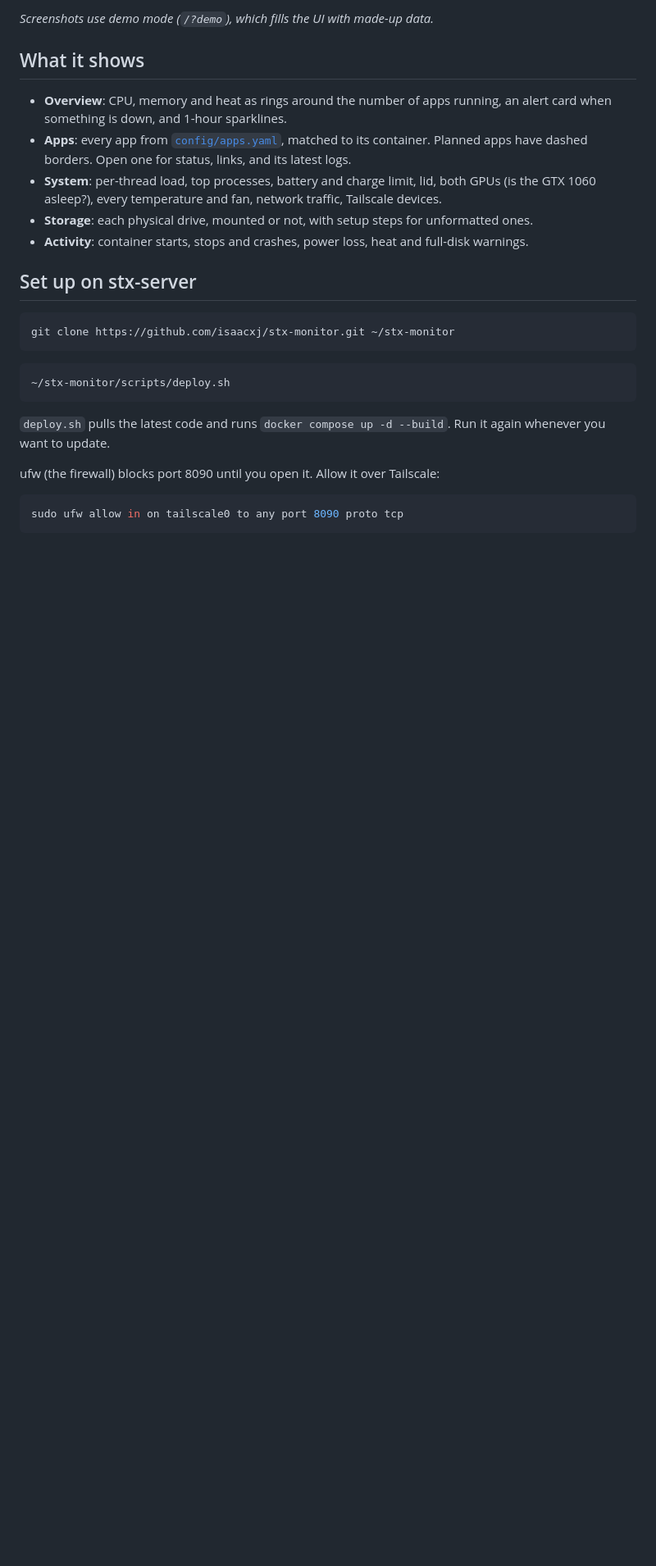
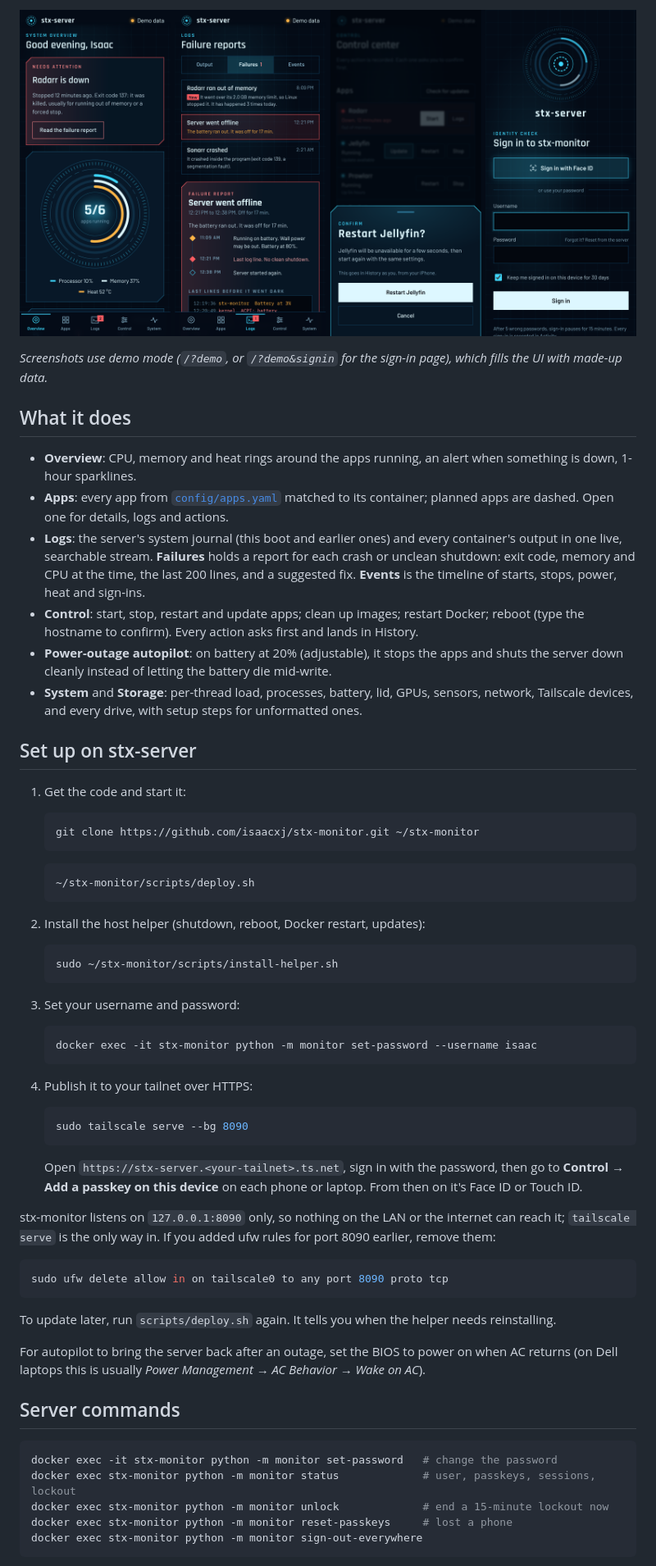
Before and after one commit to isaacxj/stx-monitor, a Markdown page: README.md, the part around one of its changes. Shown at 82% size. Drawn GitHub-style; pictures changed too: docs/phone.png; blank space fills up the shorter version.

````diff
--- a/README.md
+++ b/README.md
@@ -12,32 +13,80 @@ planned so far. It is read-only: it watches, it never changes anything.
 
-*Screenshots use demo mode (`/?demo`), which fills the UI with made-up data.*
+![Phone: overview, failure report, confirm dialog, sign-in](docs/phone.png)
 
-## What it shows
+*Screenshots use demo mode (`/?demo`, or `/?demo&signin` for the sign-in page), which fills
+the UI with made-up data.*
 
-- **Overview**: CPU, memory and heat as rings around the number of apps running, an alert
-  card when something is down, and 1-hour sparklines.
-- **Apps**: every app from [`config/apps.yaml`](config/apps.yaml), matched to its container.
-  Planned apps have dashed borders. Open one for status, links, and its latest logs.
-- **System**: per-thread load, top processes, battery and charge limit, lid, both GPUs
-  (is the GTX 1060 asleep?), every temperature and fan, network traffic, Tailscale devices.
-- **Storage**: each physical drive, mounted or not, with setup steps for unformatted ones.
-- **Activity**: container starts, stops and crashes, power loss, heat and full-disk warnings.
+## What it does
+
+- **Overview**: CPU, memory and heat rings around the apps running, an alert when something
+  is down, 1-hour sparklines.
+- **Apps**: every app from [`config/apps.yaml`](config/apps.yaml) matched to its container;
+  planned apps are dashed. Open one for details, logs and actions.
+- **Logs**: the server's system journal (this boot and earlier ones) and every container's
+  output in one live, searchable stream. **Failures** holds a report for each crash or
+  unclean shutdown: exit code, memory and CPU at the time, the last 200 lines, and a
+  suggested fix. **Events** is the timeline of starts, stops, power, heat and sign-ins.
+- **Control**: start, stop, restart and update apps; clean up images; restart Docker;
+  reboot (type the hostname to confirm). Every action asks first and lands in History.
+- **Power-outage autopilot**: on battery at 20% (adjustable), it stops the apps and shuts
+  the server down cleanly instead of letting the battery die mid-write.
+- **System** and **Storage**: per-thread load, processes, battery, lid, GPUs, sensors,
+  network, Tailscale devices, and every drive, with setup steps for unformatted ones.
 
 ## Set up on stx-server
 
+1. Get the code and start it:
+
+   ```bash
+   git clone https://github.com/isaacxj/stx-monitor.git ~/stx-monitor
+   ```
+
+   ```bash
+   ~/stx-monitor/scripts/deploy.sh
+   ```
+
+2. Install the host helper (shutdown, reboot, Docker restart, updates):
+
+   ```bash
+   sudo ~/stx-monitor/scripts/install-helper.sh
+   ```
+
+3. Set your username and password:
+
+   ```bash
+   docker exec -it stx-monitor python -m monitor set-password --username isaac
+   ```
+
+4. Publish it to your tailnet over HTTPS:
+
+   ```bash
+   sudo tailscale serve --bg 8090
+   ```
+
+   Open `https://stx-server.<your-tailnet>.ts.net`, sign in with the password, then go to
+   **Control → Add a passkey on this device** on each phone or laptop. From then on it's
+   Face ID or Touch ID.
+
+stx-monitor listens on `127.0.0.1:8090` only, so nothing on the LAN or the internet can
+reach it; `tailscale serve` is the only way in. If you added ufw rules for port 8090 earlier,
+remove them:
+
 ```bash
-git clone https://github.com/isaacxj/stx-monitor.git ~/stx-monitor
+sudo ufw delete allow in on tailscale0 to any port 8090 proto tcp
 ```
 
-```bash
-~/stx-monitor/scripts/deploy.sh
-```
+To update later, run `scripts/deploy.sh` again. It tells you when the helper needs
+reinstalling.
 
-`deploy.sh` pulls the latest code and runs `docker compose up -d --build`. Run it again
-whenever you want to update.
+For autopilot to bring the server back after an outage, set the BIOS to power on when AC
+returns (on Dell laptops this is usually *Power Management → AC Behavior → Wake on AC*).
 
-ufw (the firewall) blocks port 8090 until you open it. Allow it over Tailscale:
+## Server commands
 
 ```bash
-sudo ufw allow in on tailscale0 to any port 8090 proto tcp
+docker exec -it stx-monitor python -m monitor set-password   # change the password
+docker exec stx-monitor python -m monitor status             # user, passkeys, sessions, lockout
+docker exec stx-monitor python -m monitor unlock             # end a 15-minute lockout now
+docker exec stx-monitor python -m monitor reset-passkeys     # lost a phone
+docker exec stx-monitor python -m monitor sign-out-everywhere
 ```
````
Also changed, not shown: other parts of README.md (+44 -72 lines), docs/apps.png (deleted), docs/control.png (added), docs/logs.png (added), docs/overview.png, 5 other files.
